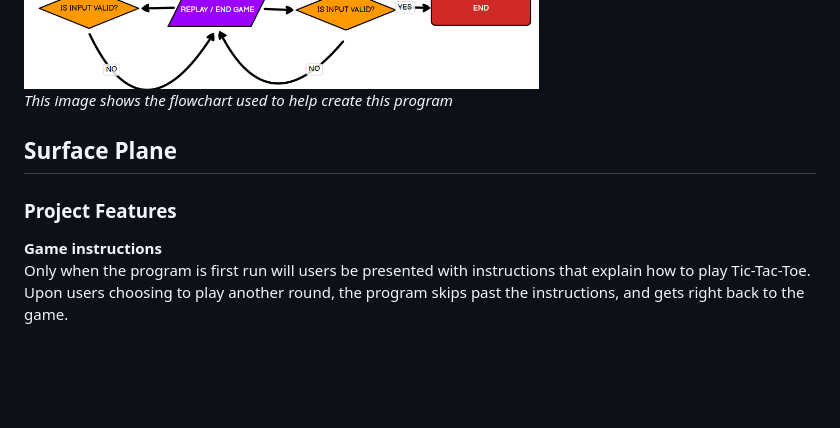
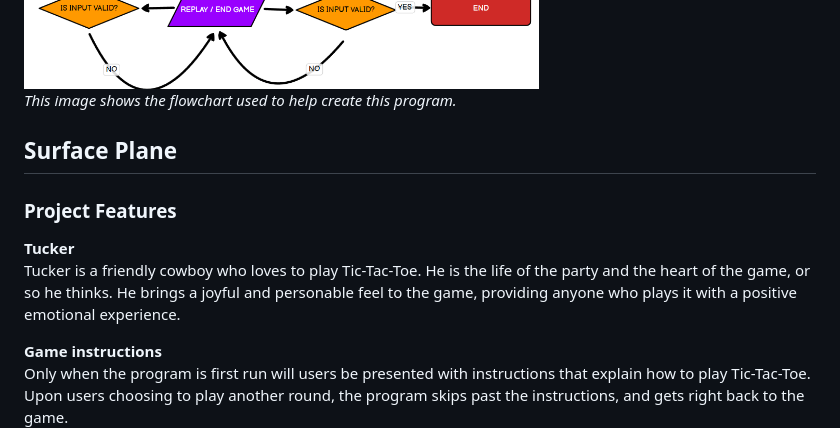
Before and after one commit to MichaelSturgeon/PP3-Tuckers-Tic-Tac-Toe, a Markdown page: README.md, the part around the change printed below. GitHub-like rendering; blank space fills up the shorter version.

Commit message:
Add a brief description of Tucker the cowboy to project features

```diff
--- a/README.md
+++ b/README.md
@@ -45,10 +45,13 @@ When planning for this project, I created a flowchart to help me visualise the n
 6. Once again, the program will check to see if the input provided is valid before providing an outcome. If the input is invalid, an error message will be shown, and the player will be guided to enter a valid input.
 
 ![Project flowchart](/documentation/flowcharts/flowchart.png)<br>
-*This image shows the flowchart used to help create this program*
+*This image shows the flowchart used to help create this program.*
 
 ## Surface Plane
 ### Project Features
+**Tucker**<br>
+Tucker is a friendly cowboy who loves to play Tic-Tac-Toe. He is the life of the party and the heart of the game, or so he thinks. He brings a joyful and personable feel to the game, providing anyone who plays it with a positive emotional experience.
+
 **Game instructions**<br>
 Only when the program is first run will users be presented with instructions that explain how to play Tic-Tac-Toe. Upon users choosing to play another round, the program skips past the instructions, and gets right back to the game.<br>
 ![Game instruction 1](/documentation/features/intro-instruction-1.png)
```
Also changed, not shown: other parts of README.md (+1 -1 lines).
